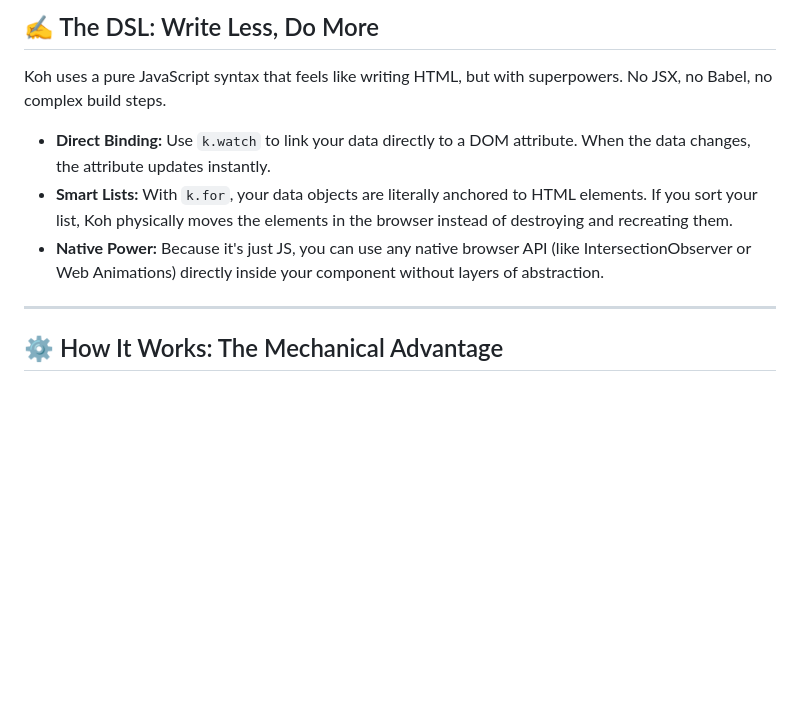
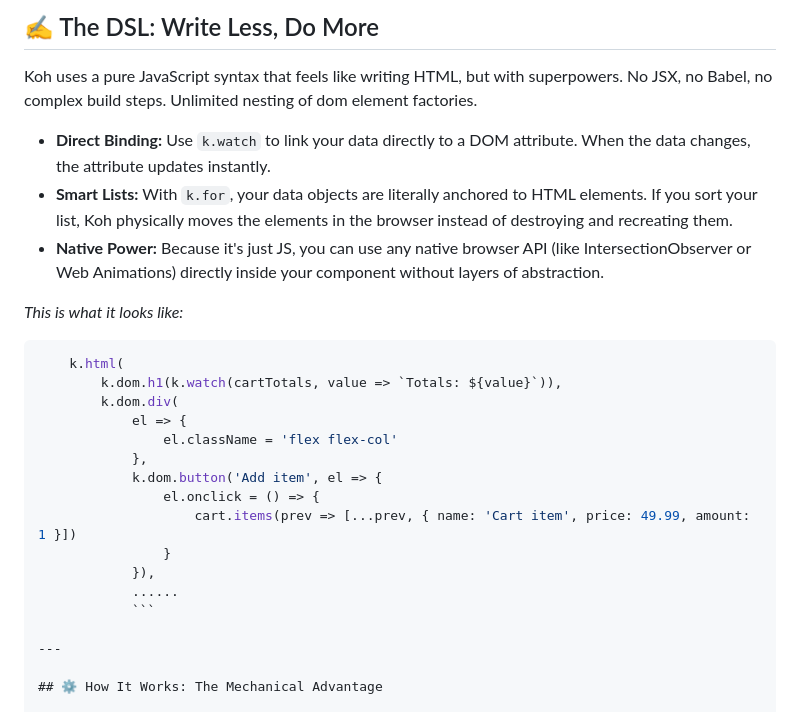
Before and after one commit to marsbos/koh, a Markdown page: README.md, the part around the change. Rendered like a GitHub page; blank space fills up the shorter version.

````diff
--- a/README.md
+++ b/README.md
@@ -31,10 +31,28 @@ Inside the factory, your code runs **EXACTLY once**. No magic re-renders that re
 ## ✍️ The DSL: Write Less, Do More
 
 Koh uses a pure JavaScript syntax that feels like writing HTML, but with superpowers. No JSX, no Babel, no complex build steps.
+Unlimited nesting of dom element factories.
 
 - **Direct Binding:** Use `k.watch` to link your data directly to a DOM attribute. When the data changes, the attribute updates instantly.
 - **Smart Lists:** With `k.for`, your data objects are literally anchored to HTML elements. If you sort your list, Koh physically moves the elements in the browser instead of destroying and recreating them.
 - **Native Power:** Because it's just JS, you can use any native browser API (like IntersectionObserver or Web Animations) directly inside your component without layers of abstraction.
+
+*This is what it looks like:*
+
+```javascript
+    k.html(
+        k.dom.h1(k.watch(cartTotals, value => `Totals: ${value}`)),
+        k.dom.div(
+            el => {
+                el.className = 'flex flex-col'
+            },
+            k.dom.button('Add item', el => {
+                el.onclick = () => {
+                    cart.items(prev => [...prev, { name: 'Cart item', price: 49.99, amount: 1 }])
+                }
+            }),
+            ......
+            ```
 
 ---
 
````
